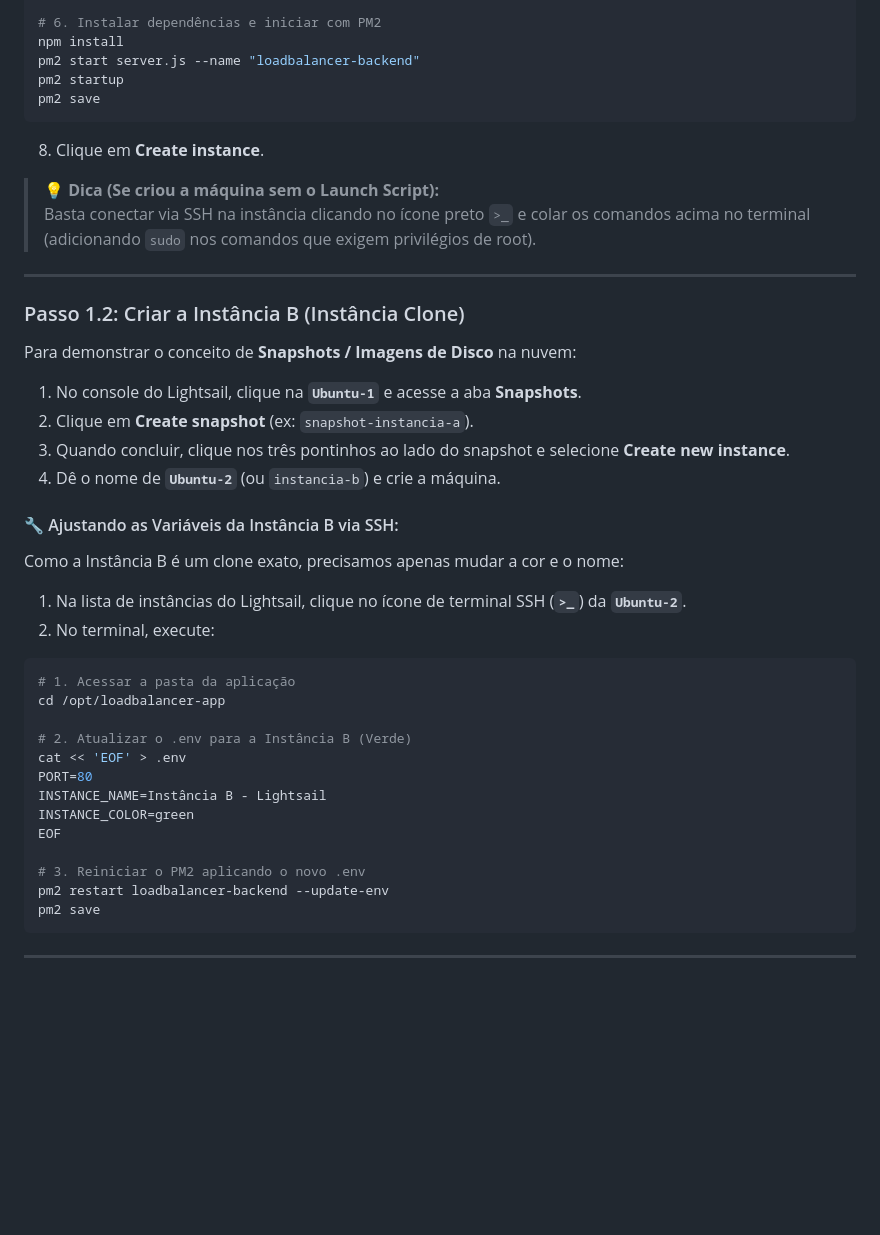
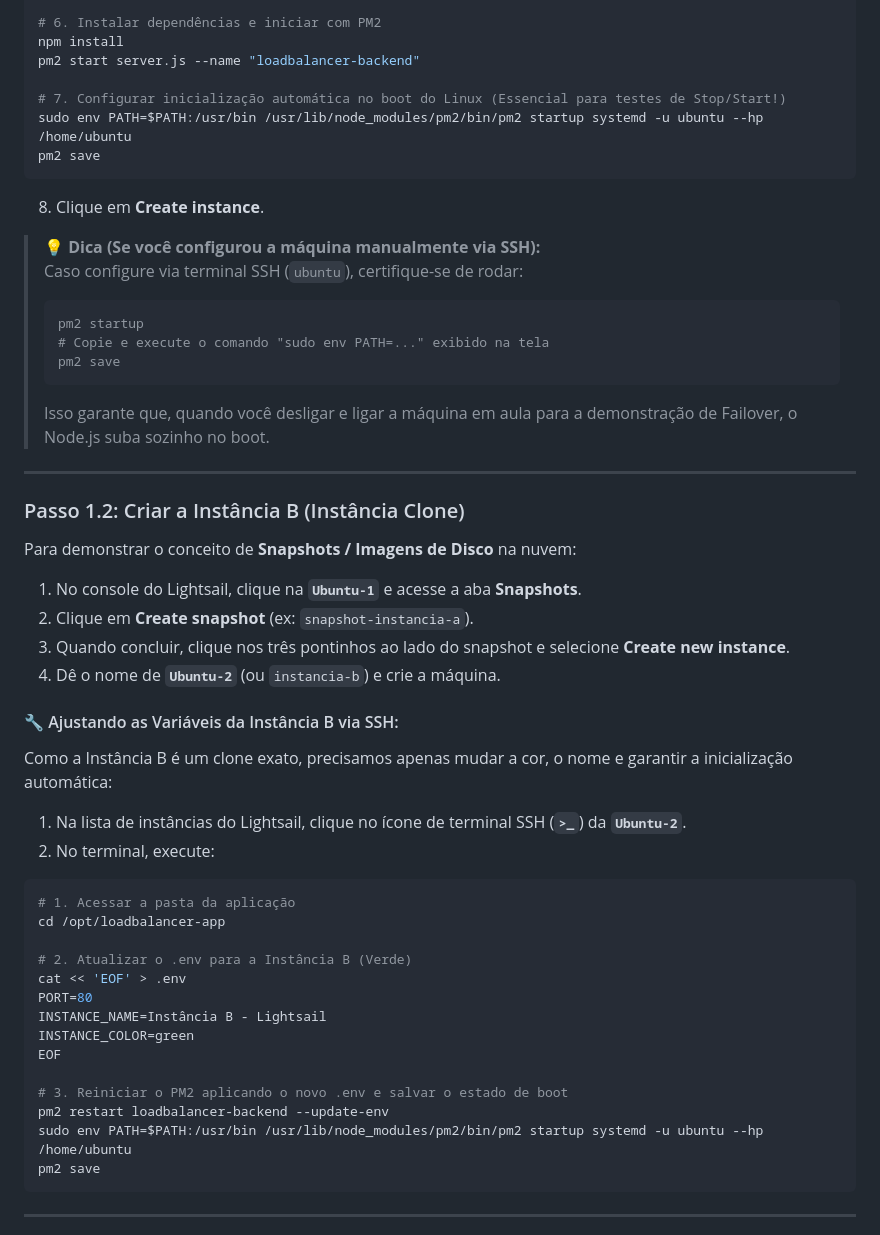
Before and after one commit to jonathantecsantos/demostracao-loadbalancer-aws, a Markdown page: README.md, the part around one of its changes. Drawn GitHub-style; blank space fills up the shorter version.

````diff
--- a/README.md
+++ b/README.md
@@ -70,14 +70,22 @@ EOF
 # 6. Instalar dependências e iniciar com PM2
 npm install
 pm2 start server.js --name "loadbalancer-backend"
-pm2 startup
+
+# 7. Configurar inicialização automática no boot do Linux (Essencial para testes de Stop/Start!)
+sudo env PATH=$PATH:/usr/bin /usr/lib/node_modules/pm2/bin/pm2 startup systemd -u ubuntu --hp /home/ubuntu
 pm2 save
 ```
 
 8. Clique em **Create instance**.
 
-> 💡 **Dica (Se criou a máquina sem o Launch Script):**
-> Basta conectar via SSH na instância clicando no ícone preto `>_` e colar os comandos acima no terminal (adicionando `sudo` nos comandos que exigem privilégios de root).
+> 💡 **Dica (Se você configurou a máquina manualmente via SSH):**
+> Caso configure via terminal SSH (`ubuntu`), certifique-se de rodar:
+> ```bash
+> pm2 startup
+> # Copie e execute o comando "sudo env PATH=..." exibido na tela
+> pm2 save
+> ```
+> Isso garante que, quando você desligar e ligar a máquina em aula para a demonstração de Failover, o Node.js suba sozinho no boot.
 
 ---
 
@@ -90,7 +98,7 @@ Para demonstrar o conceito de **Snapshots / Imagens de Disco** na nuvem:
 4. Dê o nome de **`Ubuntu-2`** (ou `instancia-b`) e crie a máquina.
 
 #### 🔧 Ajustando as Variáveis da Instância B via SSH:
-Como a Instância B é um clone exato, precisamos apenas mudar a cor e o nome:
+Como a Instância B é um clone exato, precisamos apenas mudar a cor, o nome e garantir a inicialização automática:
 
 1. Na lista de instâncias do Lightsail, clique no ícone de terminal SSH (**`>_`**) da **`Ubuntu-2`**.
 2. No terminal, execute:
@@ -106,8 +114,9 @@ INSTANCE_NAME=Instância B - Lightsail
 INSTANCE_COLOR=green
 EOF
 
-# 3. Reiniciar o PM2 aplicando o novo .env
+# 3. Reiniciar o PM2 aplicando o novo .env e salvar o estado de boot
 pm2 restart loadbalancer-backend --update-env
+sudo env PATH=$PATH:/usr/bin /usr/lib/node_modules/pm2/bin/pm2 startup systemd -u ubuntu --hp /home/ubuntu
 pm2 save
 ```
 
````
Also changed, not shown: other parts of README.md (+18 -5 lines).
